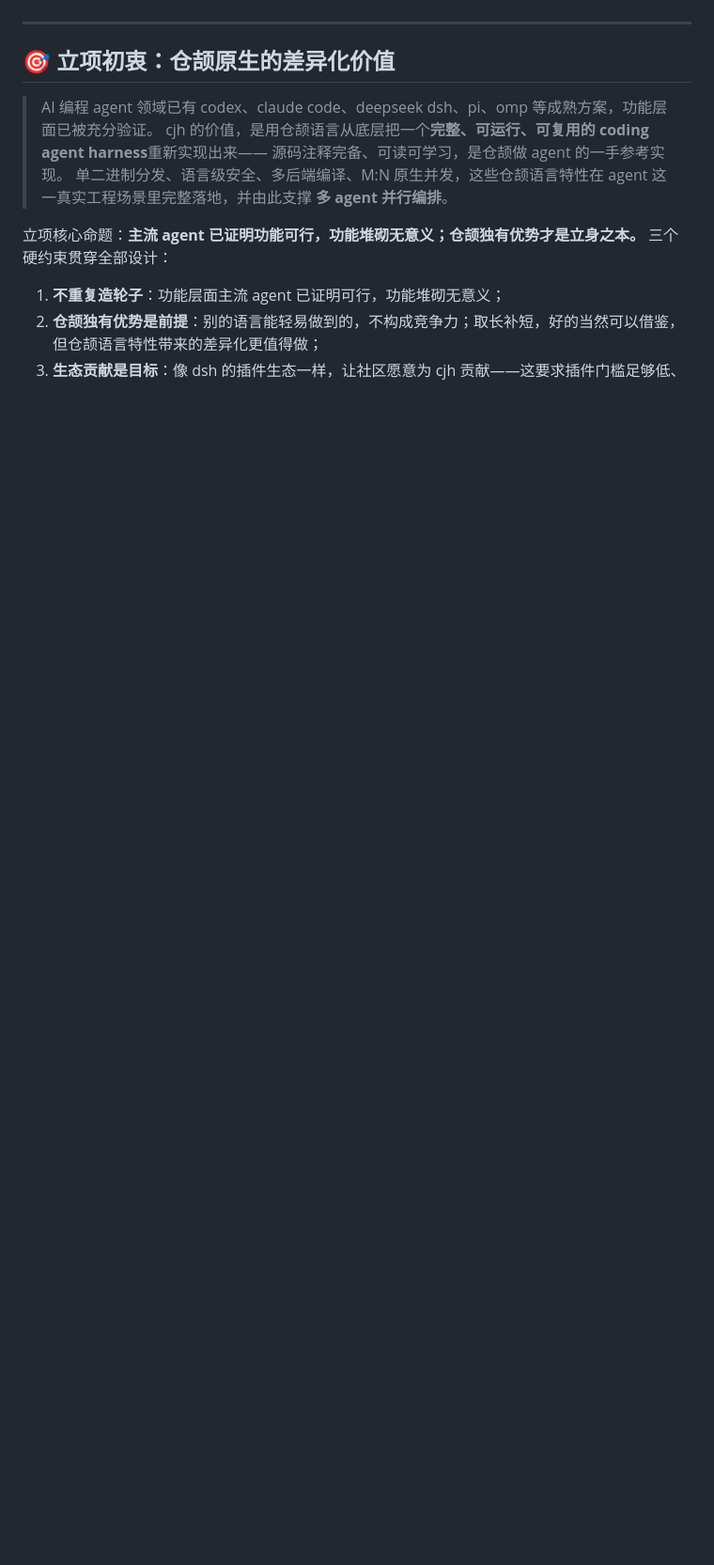
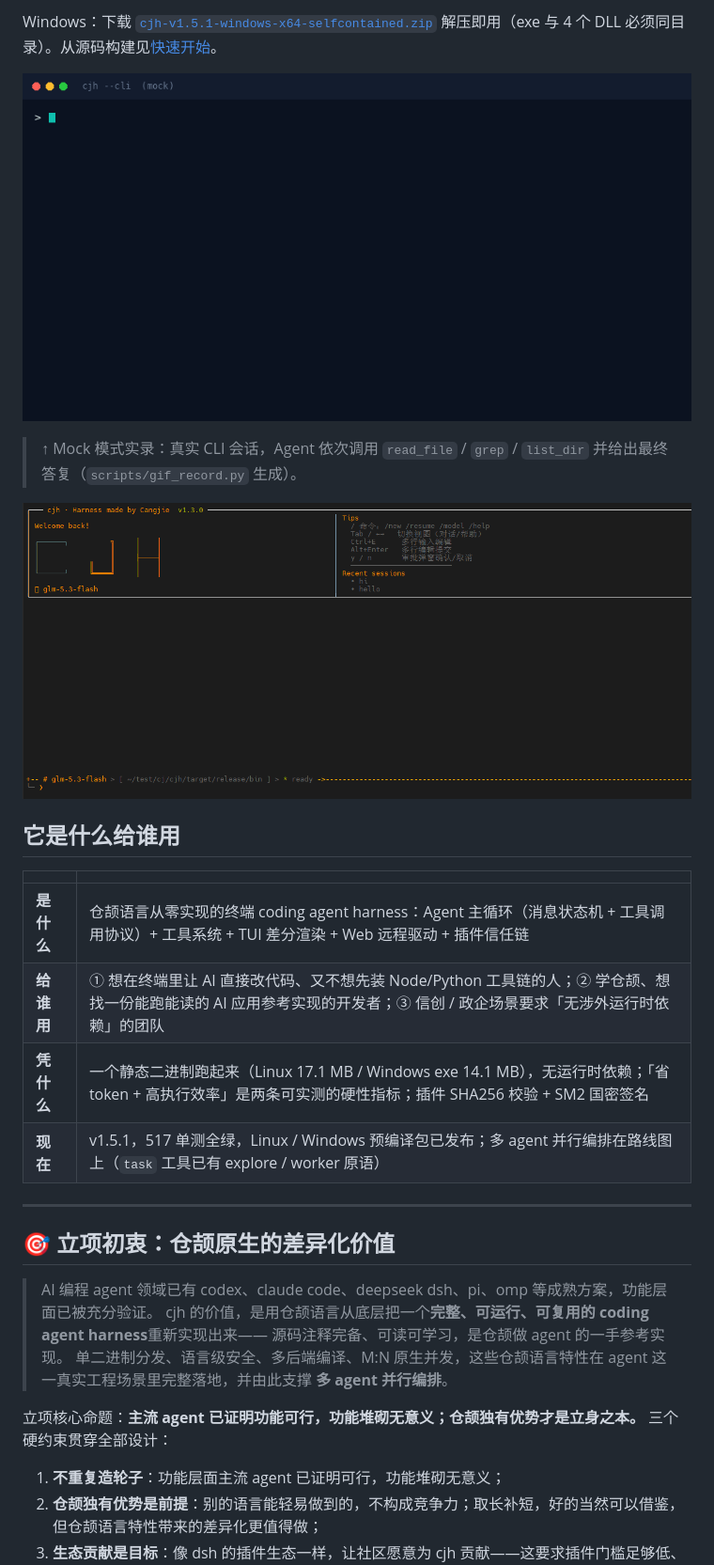
Before and after one commit to yangyongzhen/cjh, a Markdown page: README.md, the part around one of its changes. Shown at 94% size. GitHub-like rendering; pictures changed too: docs/imgs/cjh-demo.gif (added); blank space fills up the shorter version.

Commit message:
docs(readme,site): surface the QQ community group and add a recorded CLI demo GIF
Co-Authored-By: AtomCode (deepseek-v4-flash-vision-exp) <noreply@atomgit.com>

```diff
--- a/README.md
+++ b/README.md
@@ -14,3 +40,19 @@
+Windows：下载 [`cjh-v1.5.1-windows-x64-selfcontained.zip`](https://atomgit.com/qq8864/cjh/releases/download/v1.5.1/cjh-v1.5.1-windows-x64-selfcontained.zip) 解压即用（exe 与 4 个 DLL 必须同目录）。从源码构建见[快速开始](#-快速开始)。
+
+![cjh 会话演示（Mock 模式实录）](docs/imgs/cjh-demo.gif)
+
+> ↑ Mock 模式实录：真实 CLI 会话，Agent 依次调用 `read_file` / `grep` / `list_dir` 并给出最终答复（`scripts/gif_record.py` 生成）。
+
+![cjh TUI](docs/imgs/cjh.png)
+
+## 它是什么给谁用
+
+| | |
+|---|---|
+| **是什么** | 仓颉语言从零实现的终端 coding agent harness：Agent 主循环（消息状态机 + 工具调用协议）+ 工具系统 + TUI 差分渲染 + Web 远程驱动 + 插件信任链 |
+| **给谁用** | ① 想在终端里让 AI 直接改代码、又不想先装 Node/Python 工具链的人；② 学仓颉、想找一份能跑能读的 AI 应用参考实现的开发者；③ 信创 / 政企场景要求「无涉外运行时依赖」的团队 |
+| **凭什么** | 一个静态二进制跑起来（Linux 17.1 MB / Windows exe 14.1 MB），无运行时依赖；「省 token + 高执行效率」是两条可实测的硬性指标；插件 SHA256 校验 + SM2 国密签名 |
+| **现在** | v1.5.1，517 单测全绿，Linux / Windows 预编译包已发布；多 agent 并行编排在路线图上（`task` 工具已有 explore / worker 原语） |
 
 ---
 
```
Also changed, not shown: other parts of README.md (+32 -6 lines), README.en.md (+46 -4 lines), site/assets/demo.gif (added), 2 other files.
